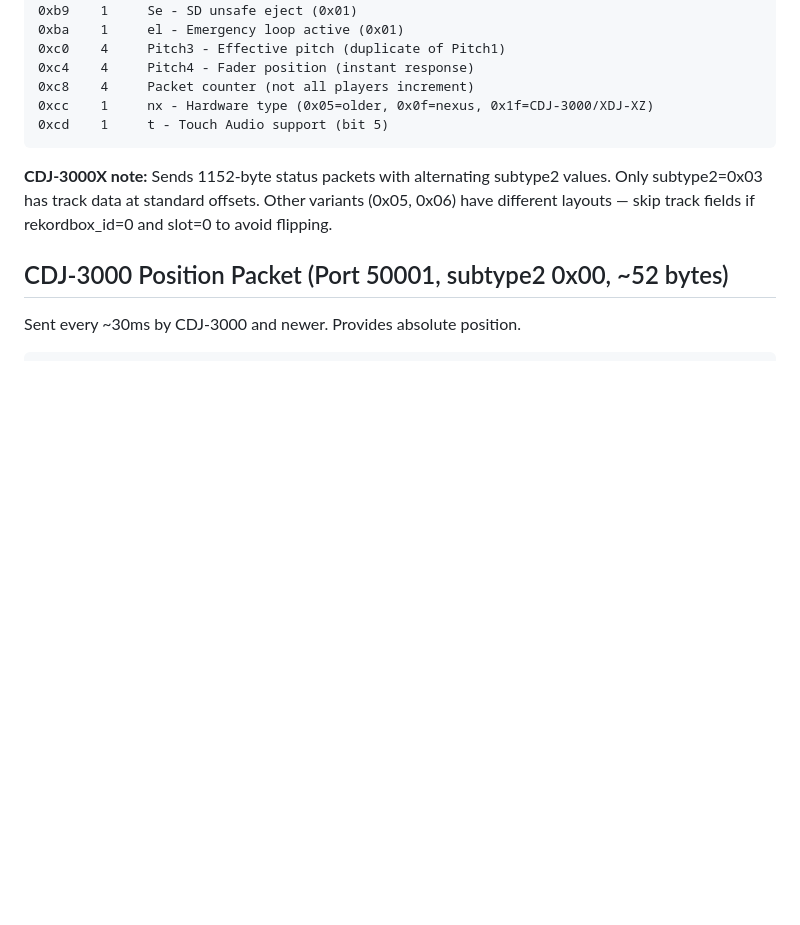
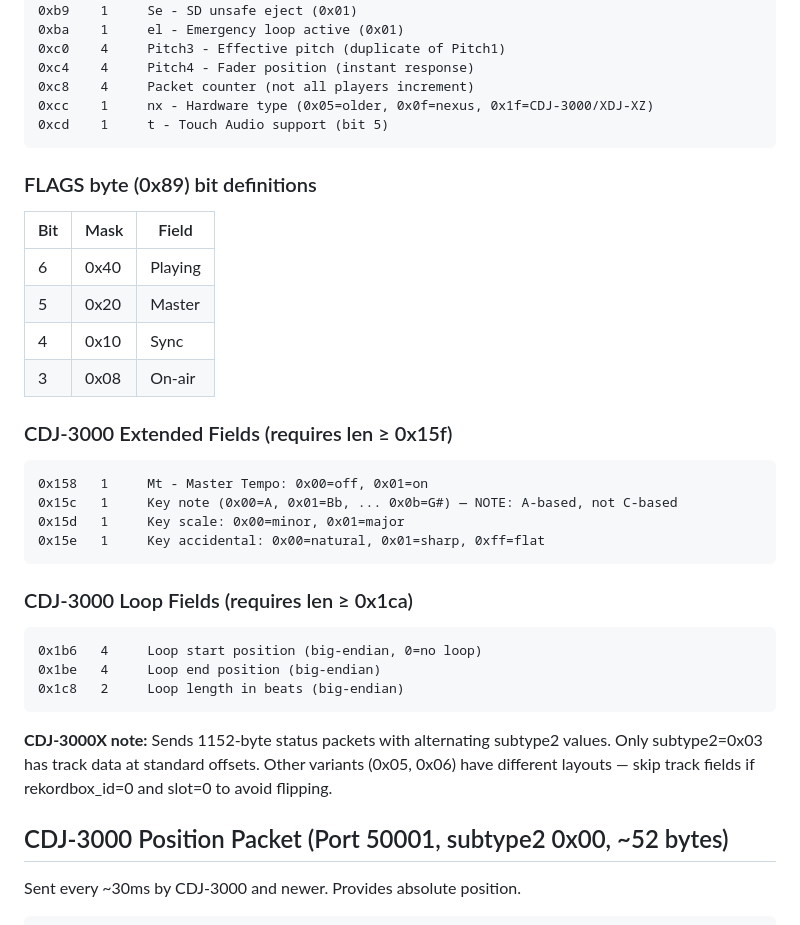
Before and after one commit to mischa85/clubtagger, a Markdown page: .claude/protocol-reference.md, the part around the change. Drawn GitHub-style; blank space fills up the shorter version.

Commit message:
docs: add CDJ-3000 extended fields, WebSocket architecture
Protocol reference: FLAGS bit definitions, key/scale/accidental
(A-based), master tempo, loop fields.

Development notes: WebSocket data flow, db_src enum, key mapping.

````diff
--- a/.claude/protocol-reference.md
+++ b/.claude/protocol-reference.md
@@ -98,6 +98,29 @@ Offset  Size  Field
 0xc8    4     Packet counter (not all players increment)
 0xcc    1     nx - Hardware type (0x05=older, 0x0f=nexus, 0x1f=CDJ-3000/XDJ-XZ)
 0xcd    1     t - Touch Audio support (bit 5)
+```
+
+### FLAGS byte (0x89) bit definitions
+| Bit | Mask | Field |
+|-----|------|-------|
+| 6 | 0x40 | Playing |
+| 5 | 0x20 | Master |
+| 4 | 0x10 | Sync |
+| 3 | 0x08 | On-air |
+
+### CDJ-3000 Extended Fields (requires len ≥ 0x15f)
+```
+0x158   1     Mt - Master Tempo: 0x00=off, 0x01=on
+0x15c   1     Key note (0x00=A, 0x01=Bb, ... 0x0b=G#) — NOTE: A-based, not C-based
+0x15d   1     Key scale: 0x00=minor, 0x01=major
+0x15e   1     Key accidental: 0x00=natural, 0x01=sharp, 0xff=flat
+```
+
+### CDJ-3000 Loop Fields (requires len ≥ 0x1ca)
+```
+0x1b6   4     Loop start position (big-endian, 0=no loop)
+0x1be   4     Loop end position (big-endian)
+0x1c8   2     Loop length in beats (big-endian)
 ```
 
 **CDJ-3000X note:** Sends 1152-byte status packets with alternating subtype2 values. Only subtype2=0x03 has track data at standard offsets. Other variants (0x05, 0x06) have different layouts — skip track fields if rekordbox_id=0 and slot=0 to avoid flipping.
````
Also changed, not shown: .claude/development-notes.md (+15 -0 lines).
